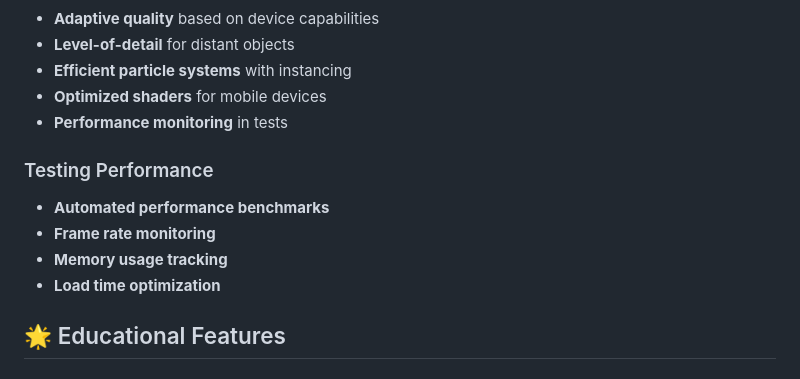
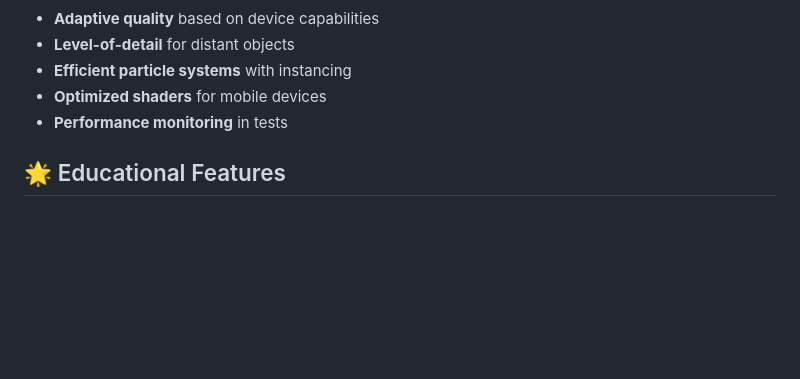
Before and after one commit to SvetozarP/CompleteSolarSystem, a Markdown page: README.md, the part around the change printed below. Rendered like a GitHub page; blank space fills up the shorter version.

```diff
--- a/README.md
+++ b/README.md
@@ -304,12 +282,6 @@ solar_system_project/
 - **Optimized shaders** for mobile devices
 - **Performance monitoring** in tests
 
-### Testing Performance
-- **Automated performance benchmarks**
-- **Frame rate monitoring**
-- **Memory usage tracking**
-- **Load time optimization**
-
 ## 🌟 Educational Features
 
 ### Astronomical Data
```
Also changed, not shown: other parts of README.md (+0 -36 lines).
